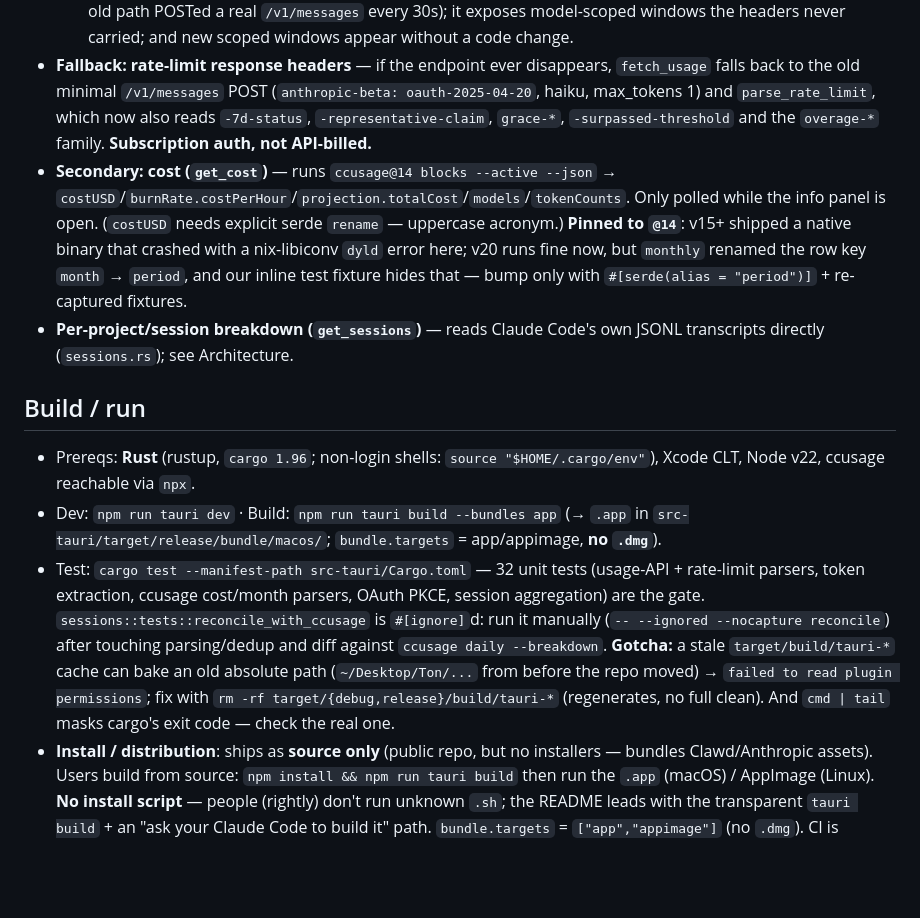
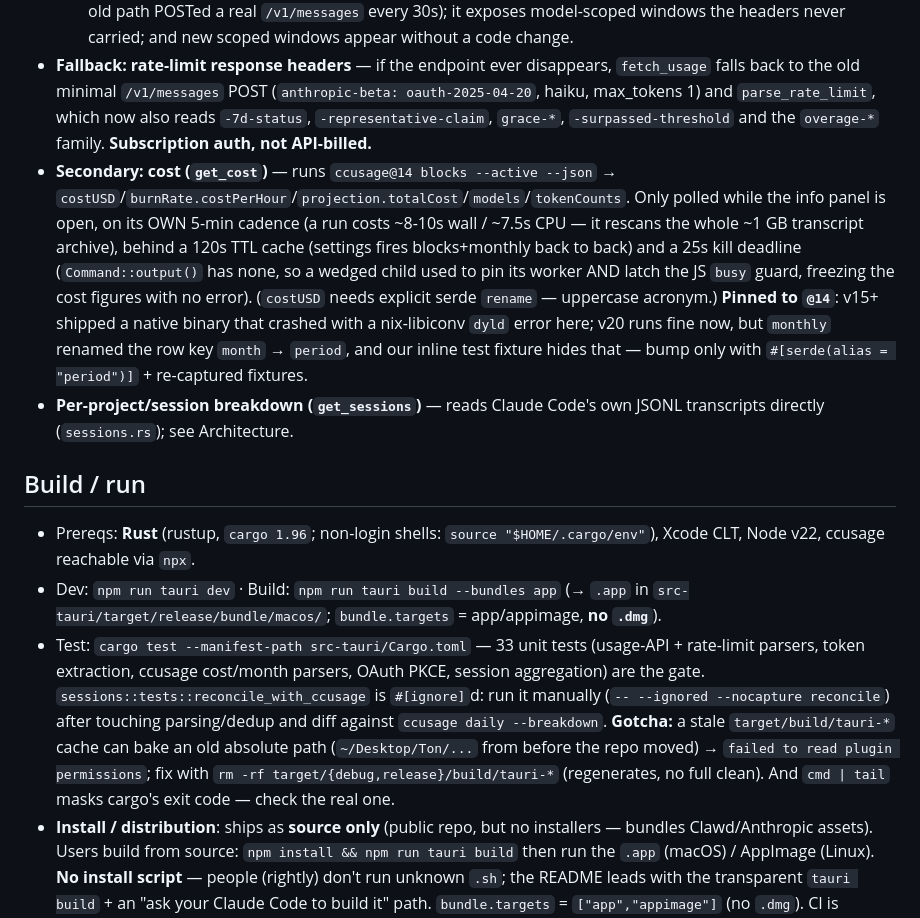
Before and after one commit to everssauro/claude-usage-widget, a Markdown page: CLAUDE.md, the part around the change. GitHub-like rendering; blank space fills up the shorter version.

Commit message:
docs: ccusage cadence, cache and kill deadline in CLAUDE.md

```diff
--- a/CLAUDE.md
+++ b/CLAUDE.md
@@ -13,13 +13,13 @@ Also: **model-scoped meters** rendered generically from the API's `limits[]`, so
 - **Primary: `GET https://api.anthropic.com/api/oauth/usage`** (`get_usage` → `parse_usage_api`). Authenticated with the Claude Code OAuth token from the macOS **Keychain** (`security find-generic-password -s "Claude Code-credentials"`; fallback `~/.claude/.credentials.json`). Returns a generic `limits[]` array — `session`, `weekly_all`, and **`weekly_scoped`** entries carrying `scope.model.display_name` (e.g. **Fable**, which has its own weekly bucket) — each with `percent`, `severity`, `resets_at` and **`is_active`** (Anthropic naming the binding window outright, so the old `max()` heuristic is only a fallback). Also returns `spend`: usage credits as **real money in the account's currency** (`amount_minor` + `currency` + `exponent`), with `enabled`/`disabled_reason`. Endpoint discovered by `strings`-ing the official `claude-code` binary (v2.1.233) — it is as undocumented as the headers. Fixture: `tests/fixtures/oauth-usage.json`.
   - **Why this replaced the header probe:** it is a **GET**, so polling no longer spends the quota it measures (the old path POSTed a real `/v1/messages` every 30s); it exposes model-scoped windows the headers never carried; and new scoped windows appear without a code change.
 - **Fallback: rate-limit response headers** — if the endpoint ever disappears, `fetch_usage` falls back to the old minimal `/v1/messages` POST (`anthropic-beta: oauth-2025-04-20`, haiku, max_tokens 1) and `parse_rate_limit`, which now also reads `-7d-status`, `-representative-claim`, `grace-*`, `-surpassed-threshold` and the `overage-*` family. **Subscription auth, not API-billed.**
-- **Secondary: cost (`get_cost`)** — runs `ccusage@14 blocks --active --json` → `costUSD`/`burnRate.costPerHour`/`projection.totalCost`/`models`/`tokenCounts`. Only polled while the info panel is open. (`costUSD` needs explicit serde `rename` — uppercase acronym.) **Pinned to `@14`**: v15+ shipped a native binary that crashed with a nix-libiconv `dyld` error here; v20 runs fine now, but `monthly` renamed the row key `month` → `period`, and our inline test fixture hides that — bump only with `#[serde(alias = "period")]` + re-captured fixtures.
+- **Secondary: cost (`get_cost`)** — runs `ccusage@14 blocks --active --json` → `costUSD`/`burnRate.costPerHour`/`projection.totalCost`/`models`/`tokenCounts`. Only polled while the info panel is open, on its OWN 5-min cadence (a run costs ~8-10s wall / ~7.5s CPU — it rescans the whole ~1 GB transcript archive), behind a 120s TTL cache (settings fires blocks+monthly back to back) and a 25s kill deadline (`Command::output()` has none, so a wedged child used to pin its worker AND latch the JS `busy` guard, freezing the cost figures with no error). (`costUSD` needs explicit serde `rename` — uppercase acronym.) **Pinned to `@14`**: v15+ shipped a native binary that crashed with a nix-libiconv `dyld` error here; v20 runs fine now, but `monthly` renamed the row key `month` → `period`, and our inline test fixture hides that — bump only with `#[serde(alias = "period")]` + re-captured fixtures.
 - **Per-project/session breakdown (`get_sessions`)** — reads Claude Code's own JSONL transcripts directly (`sessions.rs`); see Architecture.
 
 ## Build / run
 - Prereqs: **Rust** (rustup, `cargo 1.96`; non-login shells: `source "$HOME/.cargo/env"`), Xcode CLT, Node v22, ccusage reachable via `npx`.
 - Dev: `npm run tauri dev` · Build: `npm run tauri build --bundles app` (→ `.app` in `src-tauri/target/release/bundle/macos/`; `bundle.targets` = app/appimage, **no `.dmg`**).
-- Test: `cargo test --manifest-path src-tauri/Cargo.toml` — 32 unit tests (usage-API + rate-limit parsers, token extraction, ccusage cost/month parsers, OAuth PKCE, session aggregation) are the gate. `sessions::tests::reconcile_with_ccusage` is `#[ignore]`d: run it manually (`-- --ignored --nocapture reconcile`) after touching parsing/dedup and diff against `ccusage daily --breakdown`. **Gotcha:** a stale `target/build/tauri-*` cache can bake an old absolute path (`~/Desktop/Ton/...` from before the repo moved) → `failed to read plugin permissions`; fix with `rm -rf target/{debug,release}/build/tauri-*` (regenerates, no full clean). And `cmd | tail` masks cargo's exit code — check the real one.
+- Test: `cargo test --manifest-path src-tauri/Cargo.toml` — 33 unit tests (usage-API + rate-limit parsers, token extraction, ccusage cost/month parsers, OAuth PKCE, session aggregation) are the gate. `sessions::tests::reconcile_with_ccusage` is `#[ignore]`d: run it manually (`-- --ignored --nocapture reconcile`) after touching parsing/dedup and diff against `ccusage daily --breakdown`. **Gotcha:** a stale `target/build/tauri-*` cache can bake an old absolute path (`~/Desktop/Ton/...` from before the repo moved) → `failed to read plugin permissions`; fix with `rm -rf target/{debug,release}/build/tauri-*` (regenerates, no full clean). And `cmd | tail` masks cargo's exit code — check the real one.
 - **Install / distribution**: ships as **source only** (public repo, but no installers — bundles Clawd/Anthropic assets). Users build from source: `npm install && npm run tauri build` then run the `.app` (macOS) / AppImage (Linux). **No install script** — people (rightly) don't run unknown `.sh`; the README leads with the transparent `tauri build` + an "ask your Claude Code to build it" path. `bundle.targets` = `["app","appimage"]` (no `.dmg`). CI is `.github/workflows/ci.yml` — `cargo test` gate only. Linux: macOS-only deps (`objc`, `tauri-nspanel`) are target-gated; token falls back to `~/.claude/.credentials.json`; PiP degrades to always-on-top + all-workspaces.
 - Perf / leveza notes: Tauri commands are async (`spawn_blocking`) — blocking I/O on the main thread froze the UI every poll; ccusage cmd/token/HTTP-agent are cached (`OnceLock`); position saves throttled (1/s + flush on close); animations pre-rendered offscreen + JSON cached; polling decays 30s→2min when utilization is flat; **animation loop runs on `requestAnimationFrame`** (WebKit self-suspends it when the widget is occluded / off-Space / display-asleep — `setTimeout` kept waking the CPU and only paused on `document.hidden`, which a PiP window rarely is). **Memory ~150 MB is the WKWebView floor, not our content** (canvas backing stores are 20×20, DOM is tiny, no leaks) — don't chase it; idle CPU is ~0.1%. Leveza = energy, and the lever is the animation loop.
 - Icon: render a Clawd frame to a 1024 PNG (PIL, see git history) → `npm run tauri icon <png>`.
```
